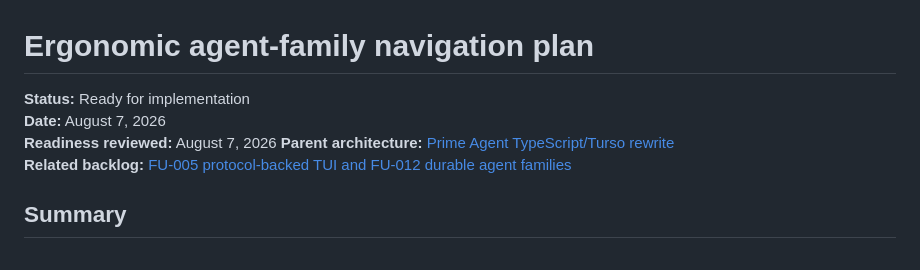
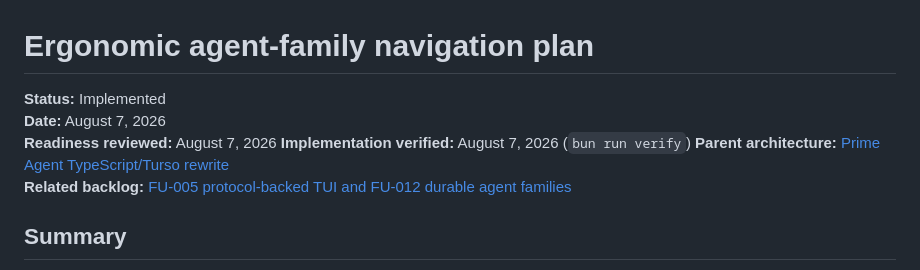
Before and after one commit to kousun12/agencity, a Markdown page: plans/2026-08-07-ergonomic-agent-family-navigation-plan.md, the part around the change. Drawn GitHub-style.

Commit message:
docs(plans): mark family navigation implemented
Record completion only after the full repository verification gate passed.

Co-authored-by: Cursor <cursoragent@cursor.com>

```diff
--- a/plans/2026-08-07-ergonomic-agent-family-navigation-plan.md
+++ b/plans/2026-08-07-ergonomic-agent-family-navigation-plan.md
@@ -1,8 +1,9 @@
 # Ergonomic agent-family navigation plan
 
-**Status:** Ready for implementation
+**Status:** Implemented
 **Date:** August 7, 2026
 **Readiness reviewed:** August 7, 2026
+**Implementation verified:** August 7, 2026 (`bun run verify`)
 **Parent architecture:** [Prime Agent TypeScript/Turso rewrite](./2026-08-05-prime-agent-typescript-turso-rewrite-prd.md)
 **Related backlog:** [FU-005 protocol-backed TUI and FU-012 durable agent families](./2026-08-06-prime-agent-typescript-turso-rewrite-follow-up-plan.md)
 
```
